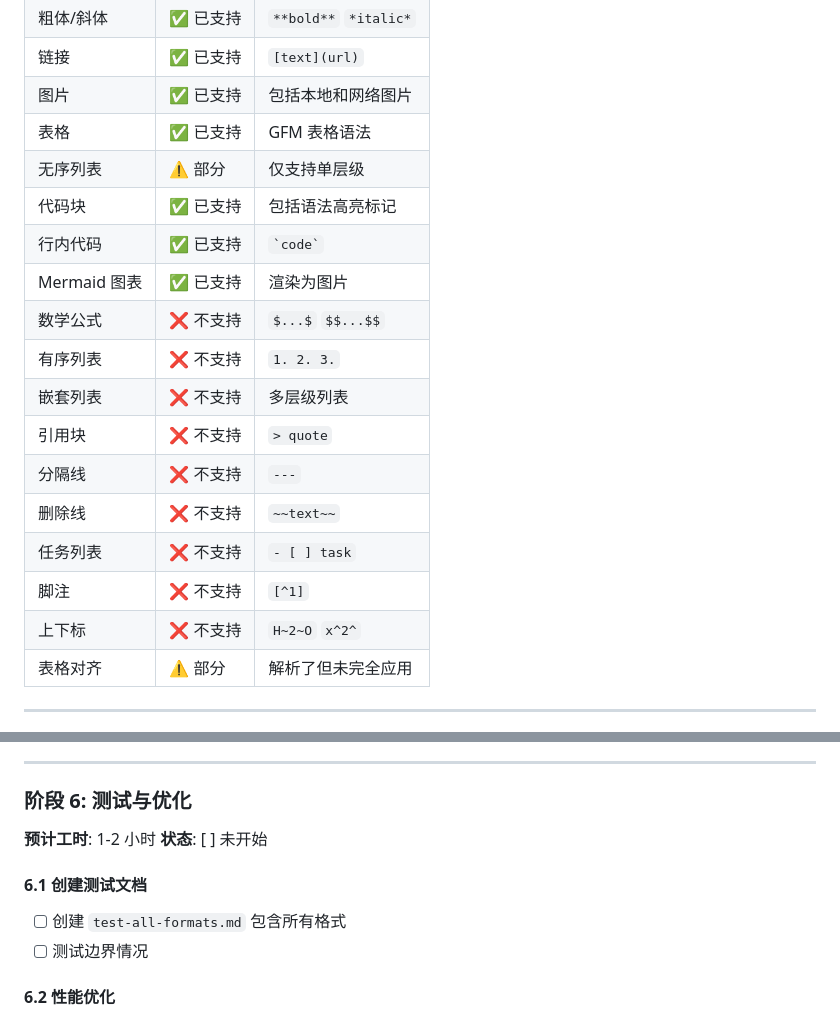
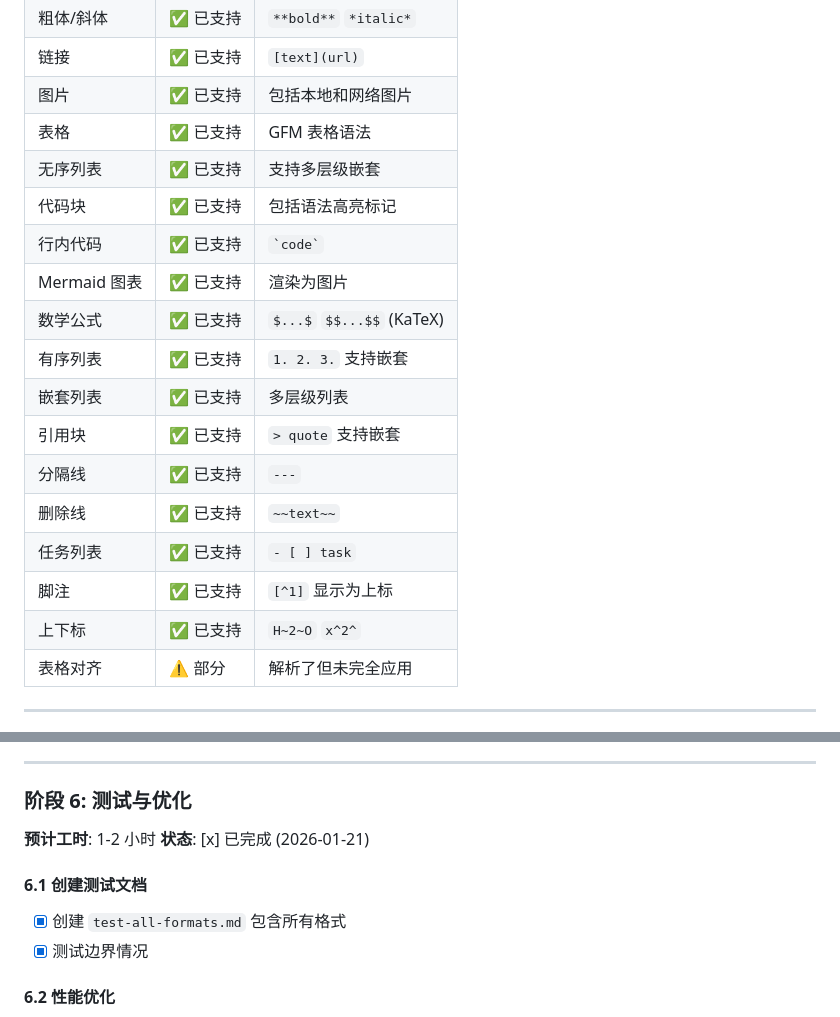
Before and after one commit to ttieli/docxjs-cli, a Markdown page: docs/todo.md, 2 parts joined by grey strips. GitHub-like rendering.

Commit message:
docs: update todo.md with completed status
- Mark all phases 1-6 as completed
- Update support status table with all new features
- Document completed implementations

Co-Authored-By: Claude Opus 4.5 <noreply@anthropic.com>

```diff
--- a/docs/todo.md
+++ b/docs/todo.md
@@ -28,19 +28,19 @@
 | 链接 | ✅ 已支持 | `[text](url)` |
 | 图片 | ✅ 已支持 | 包括本地和网络图片 |
 | 表格 | ✅ 已支持 | GFM 表格语法 |
-| 无序列表 | ⚠️ 部分 | 仅支持单层级 |
+| 无序列表 | ✅ 已支持 | 支持多层级嵌套 |
 | 代码块 | ✅ 已支持 | 包括语法高亮标记 |
 | 行内代码 | ✅ 已支持 | `` `code` `` |
 | Mermaid 图表 | ✅ 已支持 | 渲染为图片 |
-| 数学公式 | ❌ 不支持 | `$...$` `$$...$$` |
-| 有序列表 | ❌ 不支持 | `1. 2. 3.` |
-| 嵌套列表 | ❌ 不支持 | 多层级列表 |
-| 引用块 | ❌ 不支持 | `> quote` |
-| 分隔线 | ❌ 不支持 | `---` |
-| 删除线 | ❌ 不支持 | `~~text~~` |
-| 任务列表 | ❌ 不支持 | `- [ ] task` |
-| 脚注 | ❌ 不支持 | `[^1]` |
-| 上下标 | ❌ 不支持 | `H~2~O` `x^2^` |
+| 数学公式 | ✅ 已支持 | `$...$` `$$...$$` (KaTeX) |
+| 有序列表 | ✅ 已支持 | `1. 2. 3.` 支持嵌套 |
+| 嵌套列表 | ✅ 已支持 | 多层级列表 |
+| 引用块 | ✅ 已支持 | `> quote` 支持嵌套 |
+| 分隔线 | ✅ 已支持 | `---` |
+| 删除线 | ✅ 已支持 | `~~text~~` |
+| 任务列表 | ✅ 已支持 | `- [ ] task` |
+| 脚注 | ✅ 已支持 | `[^1]` 显示为上标 |
+| 上下标 | ✅ 已支持 | `H~2~O` `x^2^` |
 | 表格对齐 | ⚠️ 部分 | 解析了但未完全应用 |
 
 ---
@@ -164,11 +164,11 @@ npm install markdown-it-texmath markdown-it-footnote markdown-it-sub markdown-it
 
 ### 阶段 6: 测试与优化
 **预计工时**: 1-2 小时
-**状态**: [ ] 未开始
+**状态**: [x] 已完成 (2026-01-21)
 
 #### 6.1 创建测试文档
-- [ ] 创建 `test-all-formats.md` 包含所有格式
-- [ ] 测试边界情况
+- [x] 创建 `test-all-formats.md` 包含所有格式
+- [x] 测试边界情况
 
 #### 6.2 性能优化
 - [ ] Playwright 浏览器复用
```
